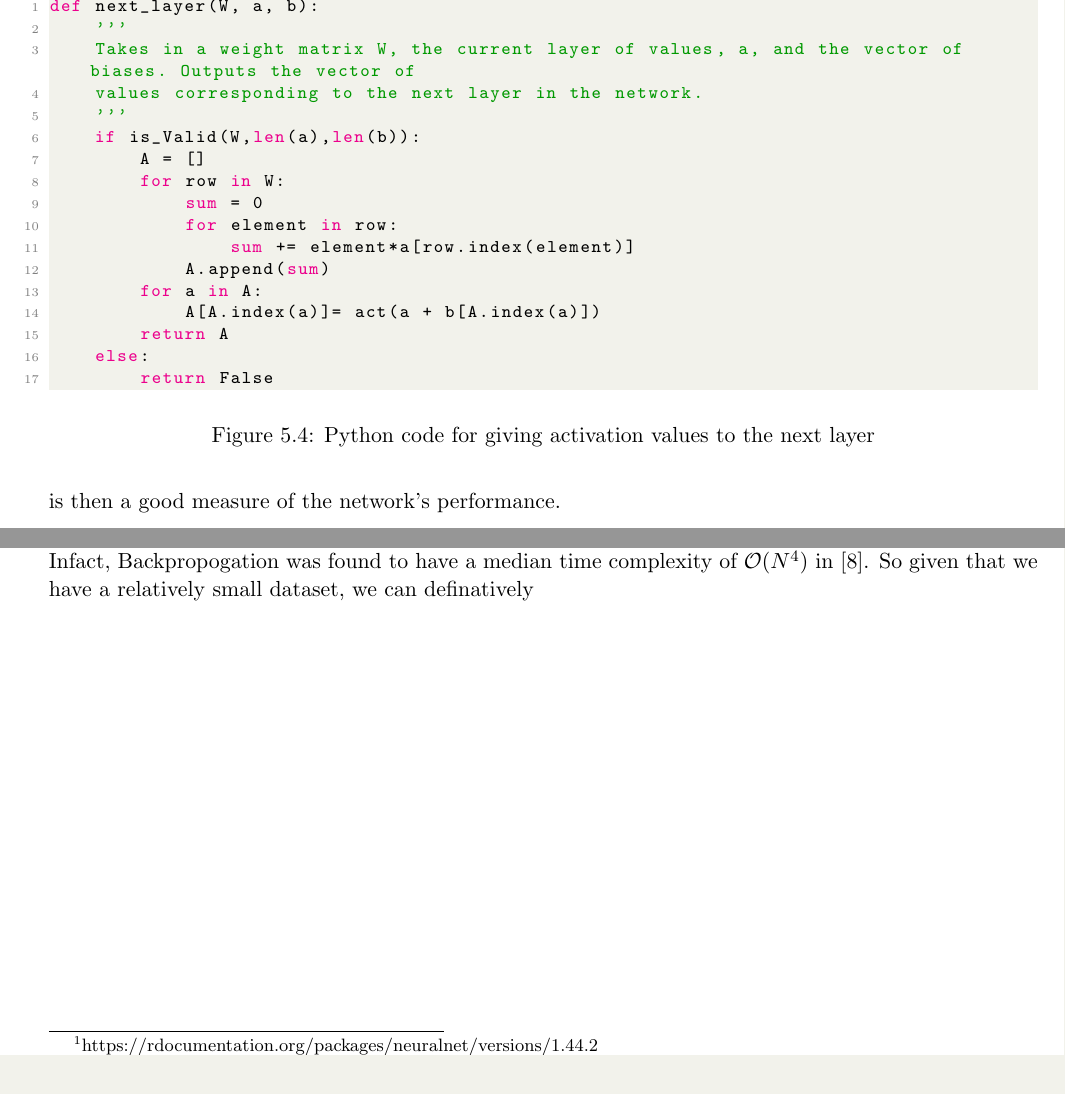
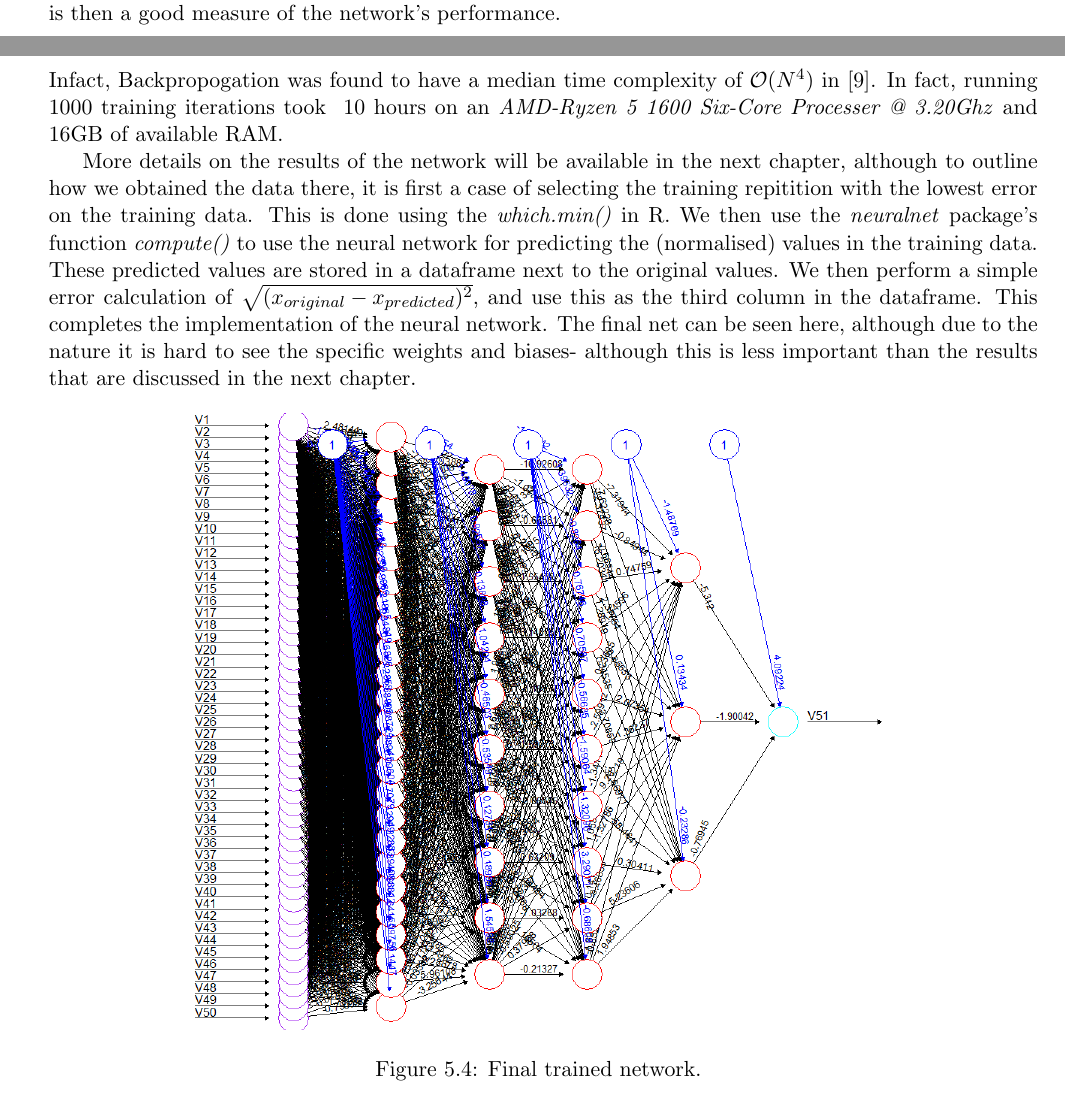
Before and after one commit to mattknowles314/mastersThesis, a LaTeX thesis (Thesis/main.tex, which reads Thesis/Chapters/SPRChap.tex, Thesis/Chapters/analysis.tex): two parts of pages 20 and 22 of 26 before the commit and two parts of pages 19 and 22 of 25 after it, joined at a grey line, cut at the place of the change. The pictures show the PDF file Thesis/main.pdf that the author committed with the source.

Commit message:
Completed work on the neuralnet, and wrote a bit about it

```diff
--- a/Thesis/Chapters/SPRChap.tex
+++ b/Thesis/Chapters/SPRChap.tex
@@ -70,13 +70,6 @@ The comparrison of these two functions can be seen in \ref{actfig}.
 We will be using (5.2) as our activation but will return to the activation function shortly. For now, lets look at the network we're going to use.
 The initial neural network that we're building. The code for this activation can be seen in \ref{pyact}, note we have included the derivative of this function too, which will be important later.
 
-\begin{figure} %MAKE SURE THESE ARE THE RIGHT LINES OF CODE!!
-    \lstinputlisting[language=Python, firstline=14,lastline=18]{../code/net.py}
-    \caption{Python code for the activation function}
-    \label{pyact}
-\end{figure}
-
-%Put a picture of the network here when you make it
 
 We begin with getting from the input layer, denoted $L_0$. Each node in $L_0$ takes a value $a^{(0)_i}$ for $i \in \{1,2,\ldots,50\}$. We use $\textbf{a}^{(0)}$ to denote the vector
 containing these values. For every node in $L_0$, we have 25 connections coming away, one going to each of the nodes in $L_1$. 25 was an arbitraty choice for the size of $L_1$, and is
@@ -132,9 +121,4 @@ constituents are of the right dimensions. If this returns false, then it wont le
-\begin{figure}[h]%AGAIN, MAKE SURE THESE ARE THE RIGHT LINES OF CODE!!
-    \lstinputlisting[language=Python, firstline=29,lastline=45]{../code/net.py}
-    \caption{Python code for giving activation values to the next layer}
-    \label{pyActVals}
-\end{figure}
-
+Which gives us values for all the nodes in the first hidden layer. This process is then repeated for all the the remaining layers in the network.
 
 This process is then repeated for each layer, creating a diffferent weights and bias matrix going between each layer in the network. These matrices are naturally of different sizes, but the principle is exactly the same.
 When we start the training process for this network, we will only have random variables for the weights and biases. To gain better values that can predict accurate results in the future,
@@ -270,4 +259,16 @@ allows us to specify all the parameters we wish for, and automatically performs
 \end{figure}
 
 The plot of this network can be found in the next chapter [INCLUDE FIGURE REFERENCE]. Implementing the network this way is fairly efficient, and does not cause any issues with time-complexity. Infact, Backpropogation
-was found to have a median time complexity of $\mathcal{O}(N^4)$ in \cite{lister}. So given that we have a relatively small dataset, we can definatively
+was found to have a median time complexity of $\mathcal{O}(N^4)$ in \cite{lister}. In fact, running 1000 training iterations took ~10 hours on an \textit{AMD-Ryzen 5 1600 Six-Core Processer @ 3.20Ghz} and 16GB of available RAM.
+
+More details on the results of the network will be available in the next chapter, although to outline how we obtained the data there, it is first a case of selecting the training repitition
+with the lowest error on the training data. This is done using the \textit{which.min()} in R. We then use the \textit{neuralnet} package's function
+\textit{compute()} to use the neural network for predicting the (normalised) values in the training data. These predicted values are stored in a dataframe next to
+the original values. We then perform a simple error calculation of $\sqrt{(x_{original}-x_{predicted})^2}$, and use this as the third column in the dataframe. This completes the implementation of the neural
+network. The final net can be seen here, although due to the nature it is hard to see the specific weights and biases- although this is less important than the results that are discussed in the
+next chapter.
+
+\begin{figure}[h]
+    \includegraphics[scale=0.5]{figures/bestnet.png}
+    \caption{Final trained network. }
+\end{figure}
--- a/Thesis/Chapters/analysis.tex
+++ b/Thesis/Chapters/analysis.tex
@@ -1,8 +1,3 @@
 \chapter{Analysis and Results}
 
-\section{Neural Networks}
-\begin{figure} %MAKE SURE THESE ARE THE RIGHT LINES OF CODE!!
-    \includegraphics[scale=0.5]{figures/net.png}
-    \caption{Python code for the activation function}
-    \label{pyact}
-\end{figure}
+\section{Neural Network}
```
Also changed, not shown: code/Rscripts/scoreNet.R (+8 -2 lines), Thesis/figures/bestnet.png (added), Thesis/main.bbl, Thesis/main.pdf, Thesis/Chapters/SPRChap.tex (11 more changed lines), 8 other files.
